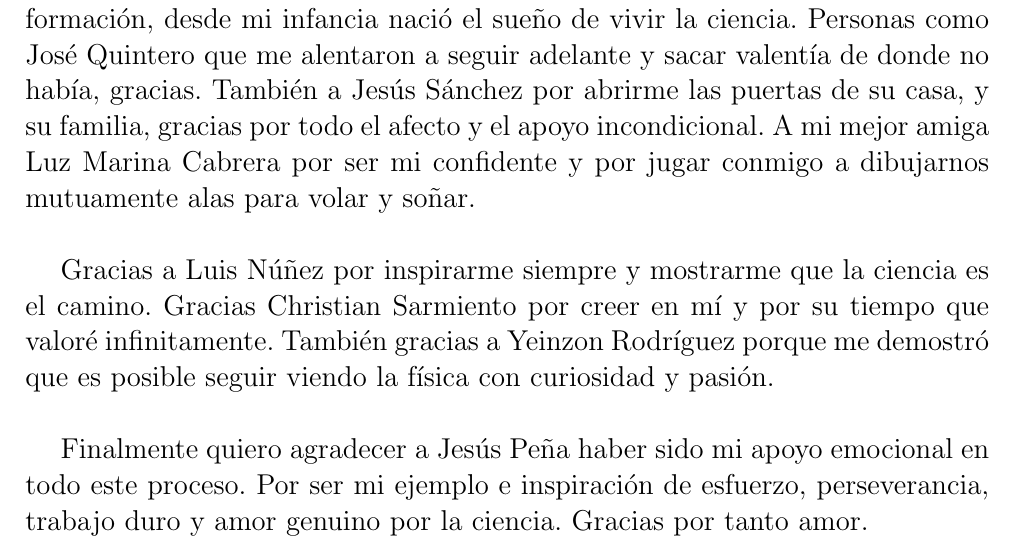
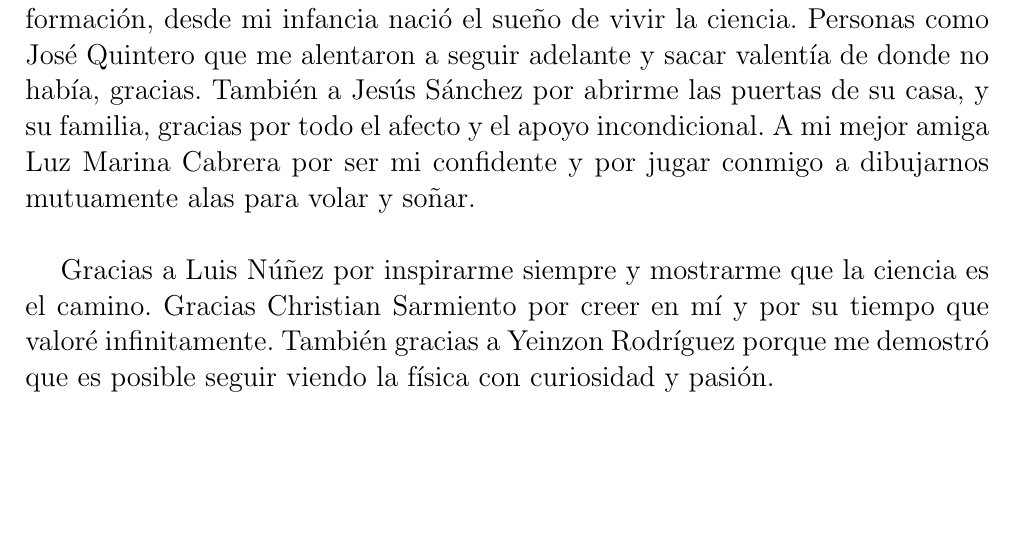
Before and after one commit to jennifergc/Tesis_JGrisales_CORSIKA, a LaTeX document (main.tex, which reads Agradecimientos.tex): part of page 3 of 60, cut so that both start at the same text, the shorter picture padded with empty space. Compiled offline with pdfLaTeX.

Commit message:
Updating

```diff
--- a/Agradecimientos.tex
+++ b/Agradecimientos.tex
@@ -6,5 +6,3 @@
 Son muchas las personas que, sabiéndolo o no, fueron contribuciones significativas, en una combinación lineal que determinó el camino de mi formación como Física. A todos y todas, gracias. Fuertemente en mis recuerdos mis compañeros de aprendizaje Edwin Florez, Genderson Rueda y Yerson Barragán, con quienes pese a las dificultades, disfrutamos esta etapa universitaria formando no solo nuestro pensamiento científico, sino también construyendo una necesaria conciencia de clase que orientará nuestro quehacer académico y político por siempre. Debo agradecer a mi madre y mi padre, porque debido a su formación, desde mi infancia nació el sueño de vivir la ciencia. Personas como José Quintero que me alentaron a seguir adelante y sacar valentía de donde no había, gracias. También a Jesús Sánchez por abrirme las puertas de su casa, y su familia, gracias por todo el afecto y el apoyo incondicional. A mi mejor amiga Luz Marina Cabrera por ser mi confidente y por jugar conmigo a dibujarnos mutuamente alas para volar y soñar.\\
 
 Gracias a Luis Núñez por inspirarme siempre y mostrarme que la ciencia es el camino. Gracias Christian Sarmiento por creer en mí y por su tiempo que valoré infinitamente. También gracias a Yeinzon Rodríguez porque me demostró que es posible seguir viendo la física con curiosidad y pasión.\\
-
-Finalmente quiero agradecer a Jesús Peña haber sido mi apoyo emocional en todo este proceso. Por ser mi ejemplo e inspiración de esfuerzo, perseverancia, trabajo duro y amor genuino por la ciencia. Gracias por tanto amor.\\
```
